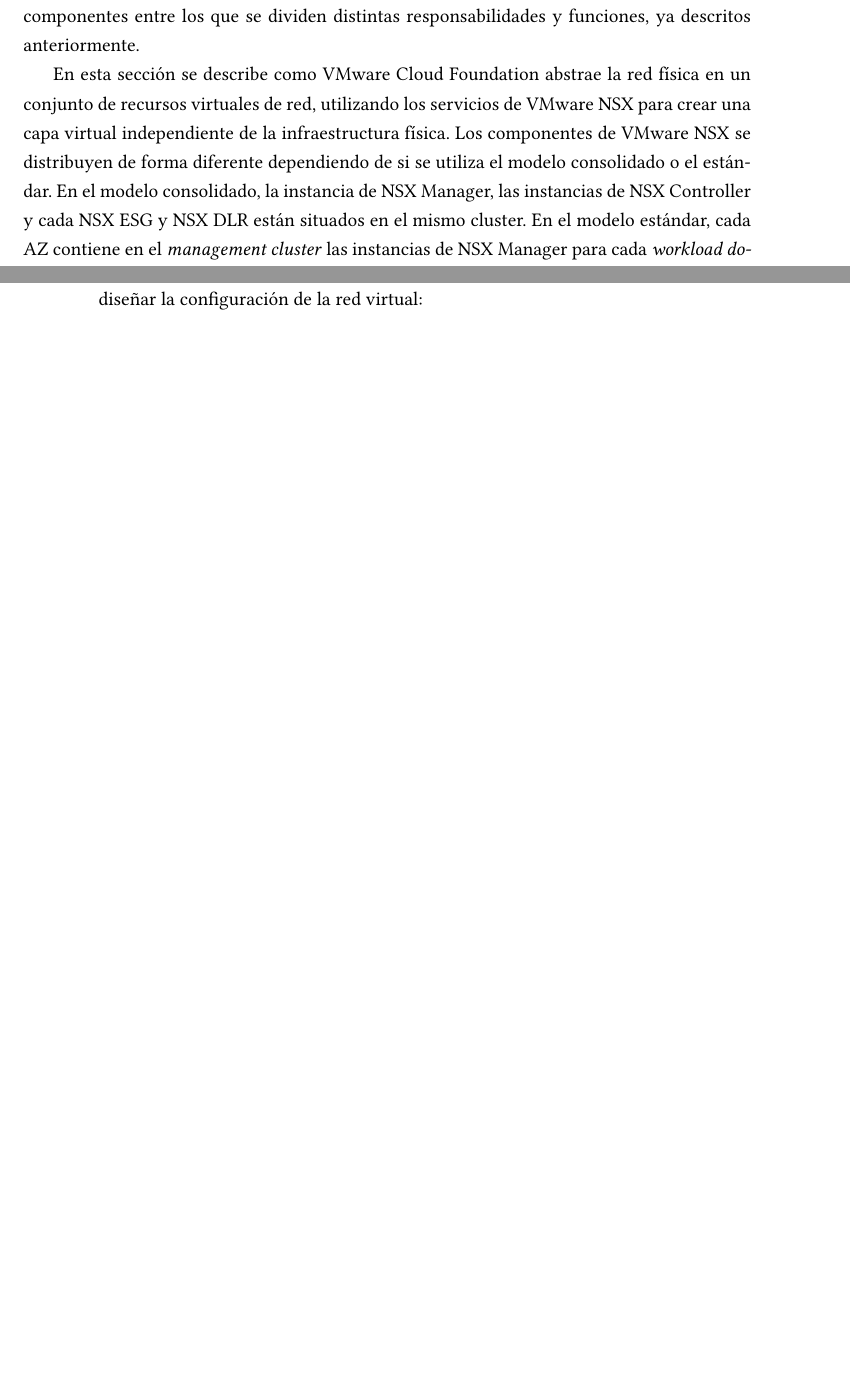
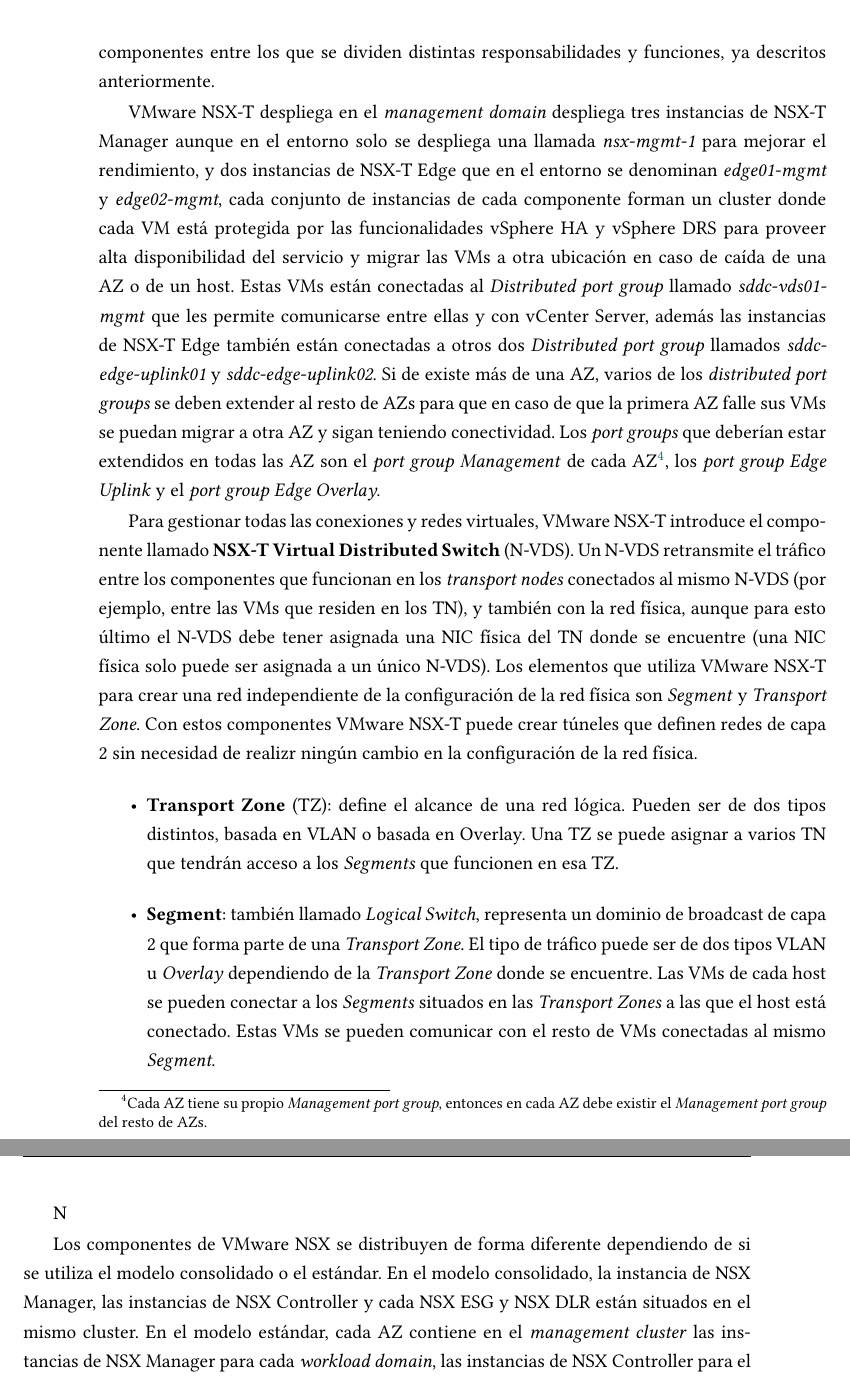
Before and after one commit to amarocastro/memoria-TFG, a LaTeX document (memoria_tfg.tex, which reads contido/conceptosPrevios.tex): two parts of pages 49 and 50 of 69 before the commit and two parts of pages 50 and 51 of 69 after it, joined at a grey line, cut so that both start at the same text, the shorter picture padded with empty space. Compiled offline with XeLaTeX.

Commit message:
segments and TZ

```diff
--- a/contido/conceptosPrevios.tex
+++ b/contido/conceptosPrevios.tex
@@ -346,12 +348,31 @@
 El componente encargado de crear, configurar y administrar la red virtualizada del SDDC es VMware NSX-T que a su vez contiene otros componentes entre los que se dividen distintas responsabilidades y funciones, ya descritos anteriormente.
 
 %%%%% 1 - EXPLICACION DE LOS COMPONENTES DE NSX Y LOS QUE HAY EN EL ENTORNO
-%%%%% 2 - COMO SE DEBE CONFIGURAR LA CAPA FÍSICA Y COMO ESTÁ IMPLEMENTADA EN EL ENTORNO ( parte de esto ya está definido en la parte de red física, REVISAR)
+%%%%% 2 - COMO SE DEBE CONFIGURAR LA CAPA FÍSICA Y COMO ESTÁ IMPLEMENTADA EN EL ENTORNO ( parte de esto ya está definido en la parte de red física, REVISAR) => Meter la descripción de lo físico con el resto (modificar ese apartado) [https://docs.vmware.com/en/VMware-Validated-Design/6.0/sddc-architecture-and-design-for-the-management-domain/GUID-C924E896-D9C4-47BF-91D5-DF72605EF63E.html]
 %%%%% 3 - REDES QUE HAY Y COMO SE EXTIENDEN ENTRE AZs
 %%%%% 4 - COMO FUNCIONAN LAS COMUNICACIONES (GENEVE, ROUTING ...)
 
-En esta sección se describe como VMware Cloud Foundation abstrae la red física en un conjunto de recursos virtuales de red, utilizando los servicios de VMware NSX para crear una capa virtual independiente de la infraestructura física.
+% En esta sección se describe como VMware Cloud Foundation abstrae la red física en un conjunto de recursos virtuales de red, utilizando los servicios de VMware NSX para crear una capa virtual independiente de la infraestructura física.
+VMware NSX-T despliega en el \textit{management domain} despliega tres instancias de NSX-T Manager aunque en el entorno solo se despliega una llamada \textit{nsx-mgmt-1} para mejorar el rendimiento, y dos instancias de NSX-T Edge que en el entorno se denominan \textit{edge01-mgmt} y \textit{edge02-mgmt}, cada conjunto de instancias de cada componente forman un cluster donde cada VM está protegida por las funcionalidades vSphere HA y vSphere DRS para proveer alta disponibilidad del servicio y migrar las VMs a otra ubicación en caso de caída de una AZ o de un host. Estas VMs están conectadas al \textit{Distributed port group} llamado \textit{sddc-vds01-mgmt} que les permite comunicarse entre ellas y con vCenter Server, además las instancias de NSX-T Edge también están conectadas a otros dos \textit{Distributed port group} llamados \textit{sddc-edge-uplink01} y \textit{sddc-edge-uplink02}. Si de existe más de una AZ, varios de los \textit{distributed port groups} se deben extender al resto de AZs para que en caso de que la primera AZ falle sus VMs se puedan migrar a otra AZ y sigan teniendo conectividad. Los \textit{port groups} que deberían estar extendidos en todas las AZ son el \textit{port group} \textit{Management} de cada AZ\footnote{Cada AZ tiene su propio \textit{Management port group}, entonces en cada AZ debe existir el \textit{Management port group} del resto de AZs.}, los \textit{port group} \textit{Edge Uplink} y el \textit{port group} \textit{Edge Overlay}.
+
+Para gestionar todas las conexiones y redes virtuales, VMware NSX-T introduce el componente llamado \textbf{NSX-T Virtual Distributed Switch} (N-VDS). Un N-VDS retransmite el tráfico entre los componentes que funcionan en los \textit{transport nodes} conectados al mismo N-VDS (por ejemplo, entre las VMs que residen en los TN), y también con la red física, aunque para esto último el N-VDS debe tener asignada una NIC física del TN donde se encuentre (una NIC física solo puede ser asignada a un único N-VDS).
+Los elementos que utiliza VMware NSX-T para crear una red independiente de la configuración de la red física son \textit{Segment} y \textit{Transport Zone}. Con estos componentes VMware NSX-T puede crear túneles que definen redes de capa 2 sin necesidad de realizr ningún cambio en la configuración de la red física.
+\begin{itemize}
+  \item \textbf{Transport Zone} (TZ): define el alcance de una red lógica. Pueden ser de dos tipos distintos, basada en VLAN o basada en Overlay. Una TZ se puede asignar a varios TN que tendrán acceso a los \textit{Segments} que funcionen en esa TZ.
+
+  \item \textbf{Segment}: también llamado \textit{Logical Switch}, representa un dominio de broadcast de capa 2 que forma parte de una \textit{Transport Zone}. El tipo de tráfico puede ser de dos tipos VLAN u \textit{Overlay} dependiendo de la \textit{Transport Zone} donde se encuentre. Las VMs de cada host se pueden conectar a los \textit{Segments} situados en las \textit{Transport Zones} a las que el host está conectado. Estas VMs se pueden comunicar con el resto de VMs conectadas al mismo \textit{Segment}.
+
+\end{itemize}
+
+
+
+
+
+%%%%%%%%
+% Se recomienda que la red física siga una topología de tipo \textit{Leaf-Spine} donde existen swithces que se conectan a los hosts (\textit{leaf switches}), que a su vez se conectan a otra capa de switches (\textit{spine switches}) que finalmente conecta con la red principal del SDDC. Este tipo de topología permite medir mejor su rendimiento y facilita la escalabilidad de la infraestructura. En caso de existir varias AZ, debe existir una red física entre ellas cuya capa 3 funcione con enrutamiento dinámico para automatizar la resolución de problemas en caso de caída de alguna de las conexiones.
+%%%%%%%%%
+
+N
+
 Los componentes de VMware NSX se distribuyen de forma diferente dependiendo de si se utiliza el modelo consolidado o el estándar. En el modelo consolidado, la instancia de NSX Manager, las instancias de NSX Controller y cada NSX ESG y NSX DLR están situados en el mismo cluster. En el modelo estándar, cada AZ contiene en el \textit{management cluster} las instancias de NSX Manager para cada \textit{workload domain}, las instancias de NSX Controller para el \textit{management domain} y las máquinas virtuales de NSX ESG y DLR Control para el \textit{management domain}, el cluster \textit{shared edge and compute} contiene las instancias de NSX Controller de cada \textit{virtual infrastructure domain} y las máquinas virtuales de NSX ESG y DLR Control de cada \textit{virtual infraestructure domain}. En ambos modelos las instancias de NSX Manager proveen alta disponibilidad gracias al servicio vSphere HA, los componentes del \textit{data plane} permanencen activos aunque el \textit{control} y \textit{management} \textit{planes} estén fuera de servicio. Las instancias de NSX Controller se distribuyen entre todos los hosts ESXi por el servicio vSphere DRS.
  Esto se hace posible principalmente gracias a NSX Logical Switch y a VXLAN.\\
-A continuación se exponen varios aspectos generales que se deben tener en cuenta antes de diseñar la configuración de la red virtual:
-\begin{itemize}
```
Also changed, not shown: memoria_tfg.pdf, contido/conceptosPrevios.tex (13 more changed lines), 8 other files.
